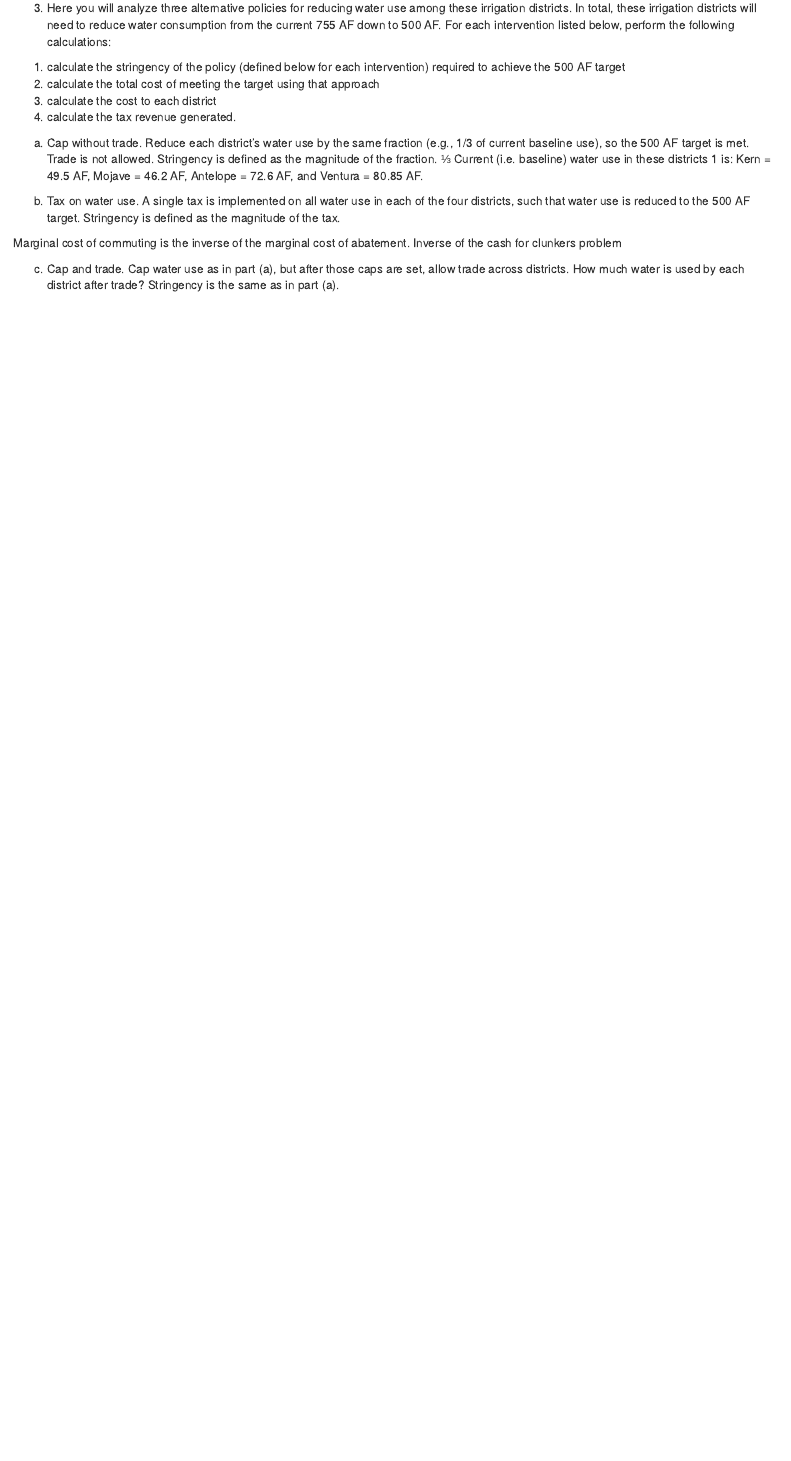
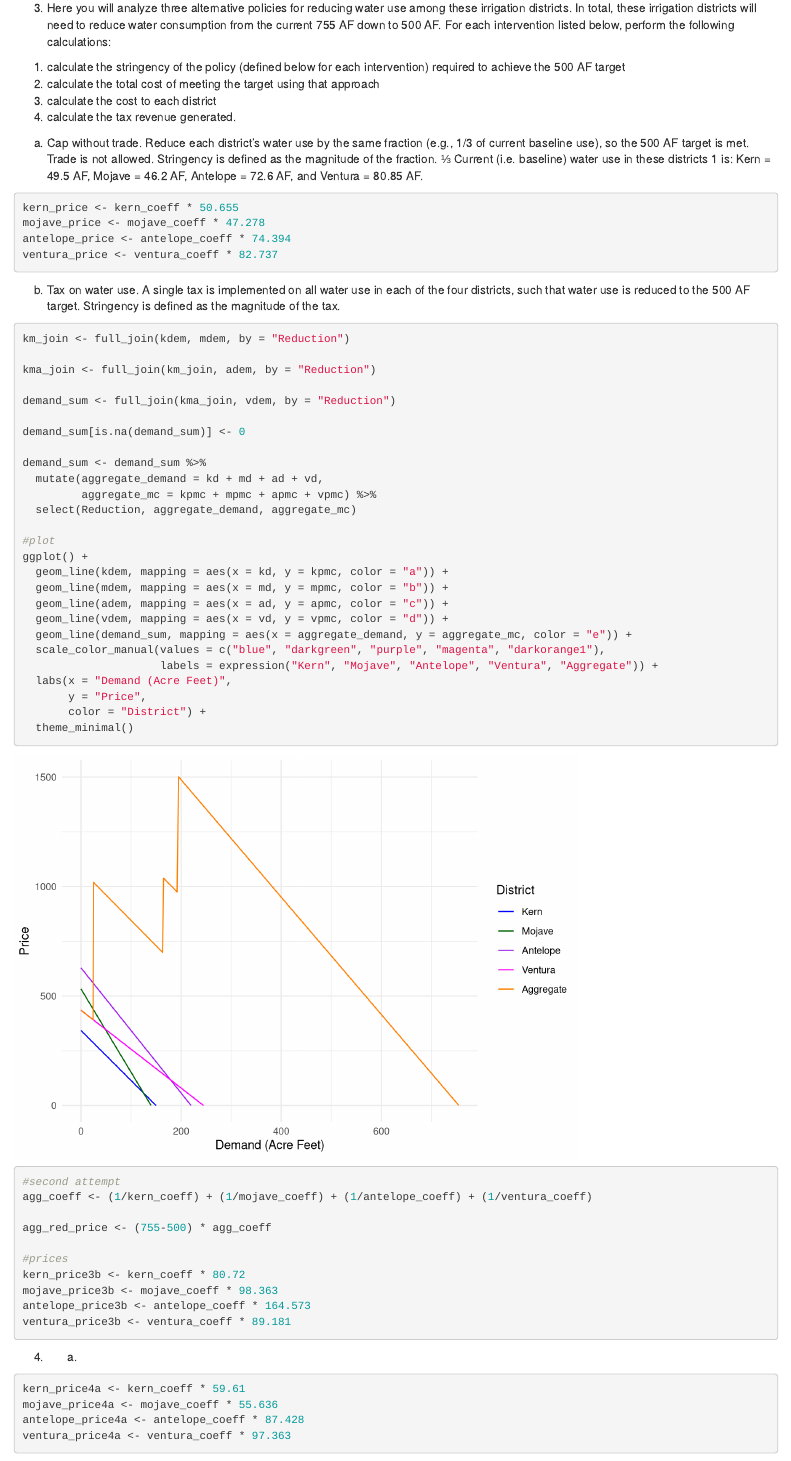
Before and after one commit to miag-bio/esm204_hw2, an R Markdown document (HW2.Rmd): the page in a window 1100 px wide, from 1480 px down. Rendered offline with R 4.5, knitr and Pandoc, with nearby package versions.

Commit message:
finishing the Qs

````diff
--- a/HW2.Rmd
+++ b/HW2.Rmd
@@ -162,11 +162,63 @@ ggplot() +
 a. Cap without trade. Reduce each district’s water use by the same fraction (e.g., 1/3 of current baseline use), so the 500 AF target is met. Trade is not allowed. Stringency is defined as the magnitude of the fraction.
 ⅓ Current (i.e. baseline) water use in these districts 1 is: Kern = 49.5 AF, Mojave = 46.2 AF, Antelope = 72.6 AF, and Ventura = 80.85 AF.
 
+```{r}
+kern_price <- kern_coeff * 50.655
+mojave_price <- mojave_coeff * 47.278
+antelope_price <- antelope_coeff * 74.394
+ventura_price <- ventura_coeff * 82.737
+```
+
 
 b. Tax on water use. A single tax is implemented on all water use in each of the four districts, such that water use is reduced to the 500 AF target. Stringency is defined as the magnitude of the tax.
 
-Marginal cost of commuting is the inverse of the marginal cost of abatement.
-Inverse of the cash for clunkers problem
+```{r}
+km_join <- full_join(kdem, mdem, by = "Reduction")
+
+kma_join <- full_join(km_join, adem, by = "Reduction")
+
+demand_sum <- full_join(kma_join, vdem, by = "Reduction")
+
+demand_sum[is.na(demand_sum)] <- 0
+
+demand_sum <- demand_sum %>%
+  mutate(aggregate_demand = kd + md + ad + vd,
+         aggregate_mc = kpmc + mpmc + apmc + vpmc) %>%
+  select(Reduction, aggregate_demand, aggregate_mc)
+
+#plot
+ggplot() +
+  geom_line(kdem, mapping = aes(x = kd, y = kpmc, color = "a")) +
+  geom_line(mdem, mapping = aes(x = md, y = mpmc, color = "b")) +
+  geom_line(adem, mapping = aes(x = ad, y = apmc, color = "c")) +
+  geom_line(vdem, mapping = aes(x = vd, y = vpmc, color = "d")) +
+  geom_line(demand_sum, mapping = aes(x = aggregate_demand, y = aggregate_mc, color = "e")) +
+  scale_color_manual(values = c("blue", "darkgreen", "purple", "magenta", "darkorange1"),
+                     labels = expression("Kern", "Mojave", "Antelope", "Ventura", "Aggregate")) +
+  labs(x = "Demand (Acre Feet)",
+       y = "Price",
+       color = "District") +
+  theme_minimal()
 
 
-c. Cap and trade. Cap water use as in part (a), but after those caps are set, allow trade across districts. How much water is used by each district after trade? Stringency is the same as in part (a).
+#second attempt
+agg_coeff <- (1/kern_coeff) + (1/mojave_coeff) + (1/antelope_coeff) + (1/ventura_coeff)
+
+agg_red_price <- (755-500) * agg_coeff
+
+#prices
+kern_price3b <- kern_coeff * 80.72
+mojave_price3b <- mojave_coeff * 98.363
+antelope_price3b <- antelope_coeff * 164.573
+ventura_price3b <- ventura_coeff * 89.181
+```
+
+
+4. a)
+
+```{r}
+kern_price4a <- kern_coeff * 59.61
+mojave_price4a <- mojave_coeff * 55.636
+antelope_price4a <- antelope_coeff * 87.428
+ventura_price4a <- ventura_coeff * 97.363
+```
````
